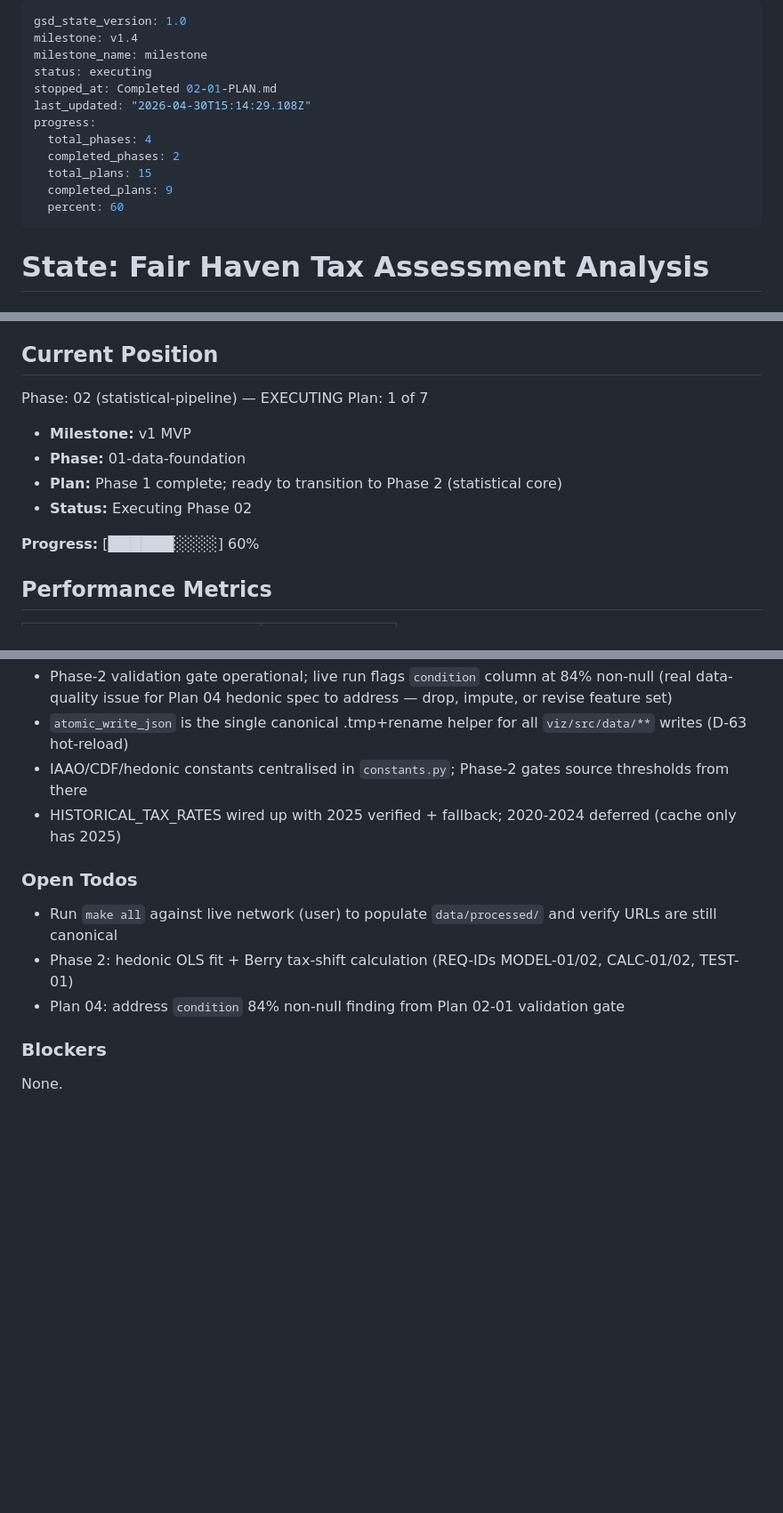
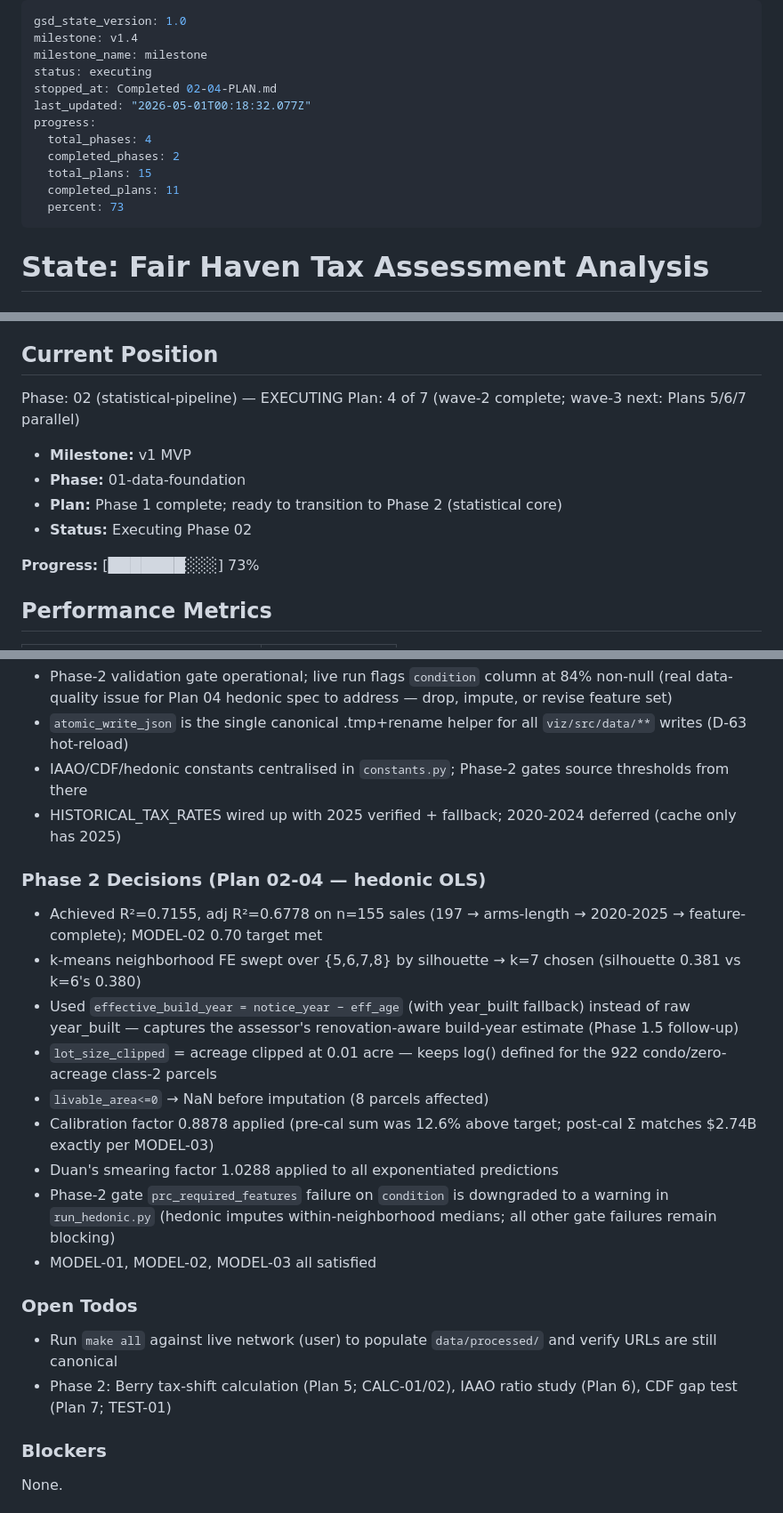
Before and after one commit to OptimusLime/fh-taxes, a Markdown page: .planning/STATE.md, 3 parts joined by grey strips. Shown at 89% size. GitHub-like rendering; blank space fills up the shorter version.

```diff
--- a/.planning/STATE.md
+++ b/.planning/STATE.md
@@ -3,14 +3,14 @@ gsd_state_version: 1.0
 milestone: v1.4
 milestone_name: milestone
 status: executing
-stopped_at: Completed 02-01-PLAN.md
-last_updated: "2026-04-30T15:14:29.108Z"
+stopped_at: Completed 02-04-PLAN.md
+last_updated: "2026-05-01T00:18:32.077Z"
 progress:
   total_phases: 4
   completed_phases: 2
   total_plans: 15
-  completed_plans: 9
-  percent: 60
+  completed_plans: 11
+  percent: 73
 ---
 
 # State: Fair Haven Tax Assessment Analysis
@@ -24,14 +24,14 @@ progress:
 ## Current Position
 
 Phase: 02 (statistical-pipeline) — EXECUTING
-Plan: 1 of 7
+Plan: 4 of 7 (wave-2 complete; wave-3 next: Plans 5/6/7 parallel)
 
 - **Milestone:** v1 MVP
 - **Phase:** 01-data-foundation
 - **Plan:** Phase 1 complete; ready to transition to Phase 2 (statistical core)
 - **Status:** Executing Phase 02
 
-**Progress:** [██████░░░░] 60%
+**Progress:** [███████░░░] 73%
 
 ## Performance Metrics
 
@@ -84,11 +85,22 @@ Plan: 1 of 7
 - IAAO/CDF/hedonic constants centralised in `constants.py`; Phase-2 gates source thresholds from there
 - HISTORICAL_TAX_RATES wired up with 2025 verified + fallback; 2020-2024 deferred (cache only has 2025)
 
+### Phase 2 Decisions (Plan 02-04 — hedonic OLS)
+
+- Achieved R²=0.7155, adj R²=0.6778 on n=155 sales (197 → arms-length → 2020-2025 → feature-complete); MODEL-02 0.70 target met
+- k-means neighborhood FE swept over {5,6,7,8} by silhouette → k=7 chosen (silhouette 0.381 vs k=6's 0.380)
+- Used `effective_build_year = notice_year − eff_age` (with year_built fallback) instead of raw year_built — captures the assessor's renovation-aware build-year estimate (Phase 1.5 follow-up)
+- `lot_size_clipped` = acreage clipped at 0.01 acre — keeps log() defined for the 922 condo/zero-acreage class-2 parcels
+- `livable_area<=0` → NaN before imputation (8 parcels affected)
+- Calibration factor 0.8878 applied (pre-cal sum was 12.6% above target; post-cal Σ matches \$2.74B exactly per MODEL-03)
+- Duan's smearing factor 1.0288 applied to all exponentiated predictions
+- Phase-2 gate `prc_required_features` failure on `condition` is downgraded to a warning in `run_hedonic.py` (hedonic imputes within-neighborhood medians; all other gate failures remain blocking)
+- MODEL-01, MODEL-02, MODEL-03 all satisfied
+
 ### Open Todos
 
 - Run `make all` against live network (user) to populate `data/processed/` and verify URLs are still canonical
-- Phase 2: hedonic OLS fit + Berry tax-shift calculation (REQ-IDs MODEL-01/02, CALC-01/02, TEST-01)
-- Plan 04: address `condition` 84% non-null finding from Plan 02-01 validation gate
+- Phase 2: Berry tax-shift calculation (Plan 5; CALC-01/02), IAAO ratio study (Plan 6), CDF gap test (Plan 7; TEST-01)
 
 ### Blockers
 
```
Also changed, not shown: other parts of .planning/STATE.md (+3 -2 lines), .planning/REQUIREMENTS.md (+6 -6 lines), 1 other file.
